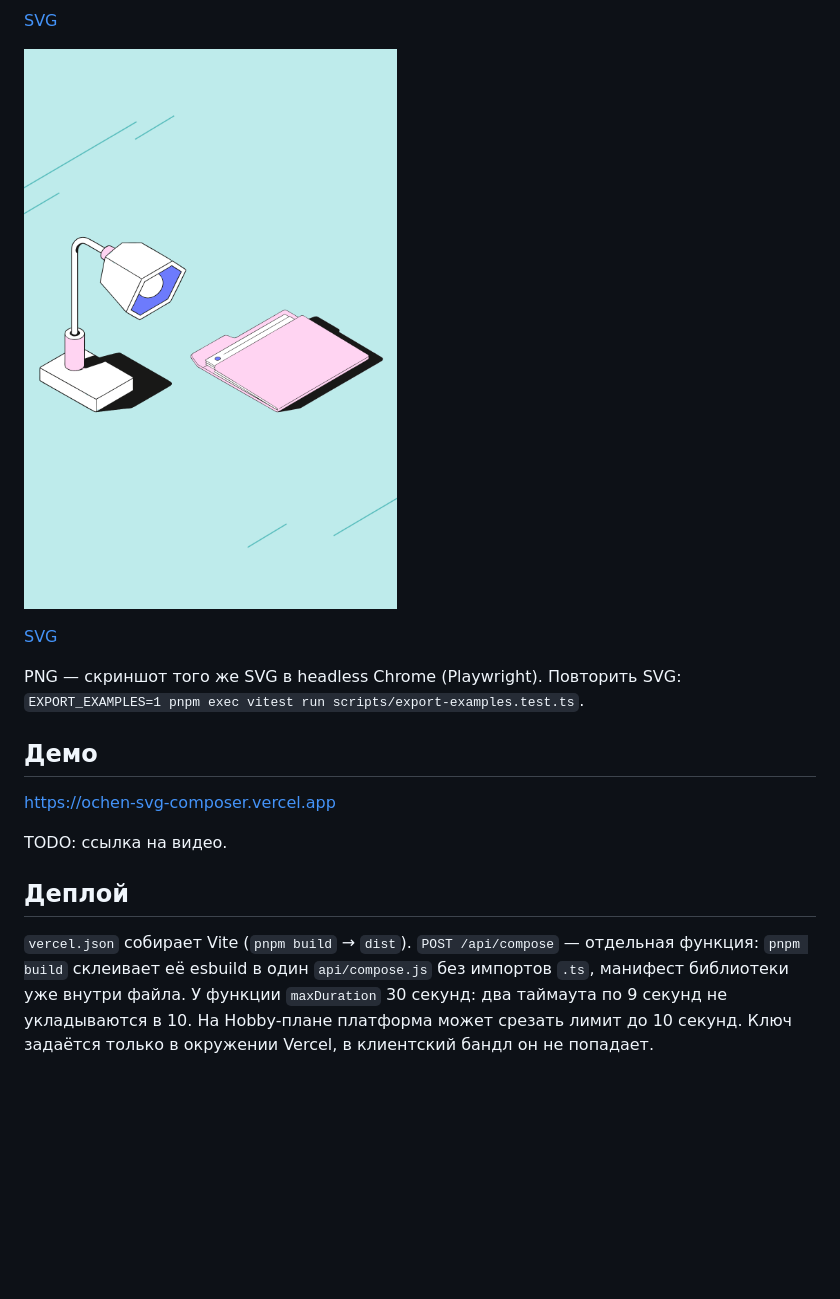
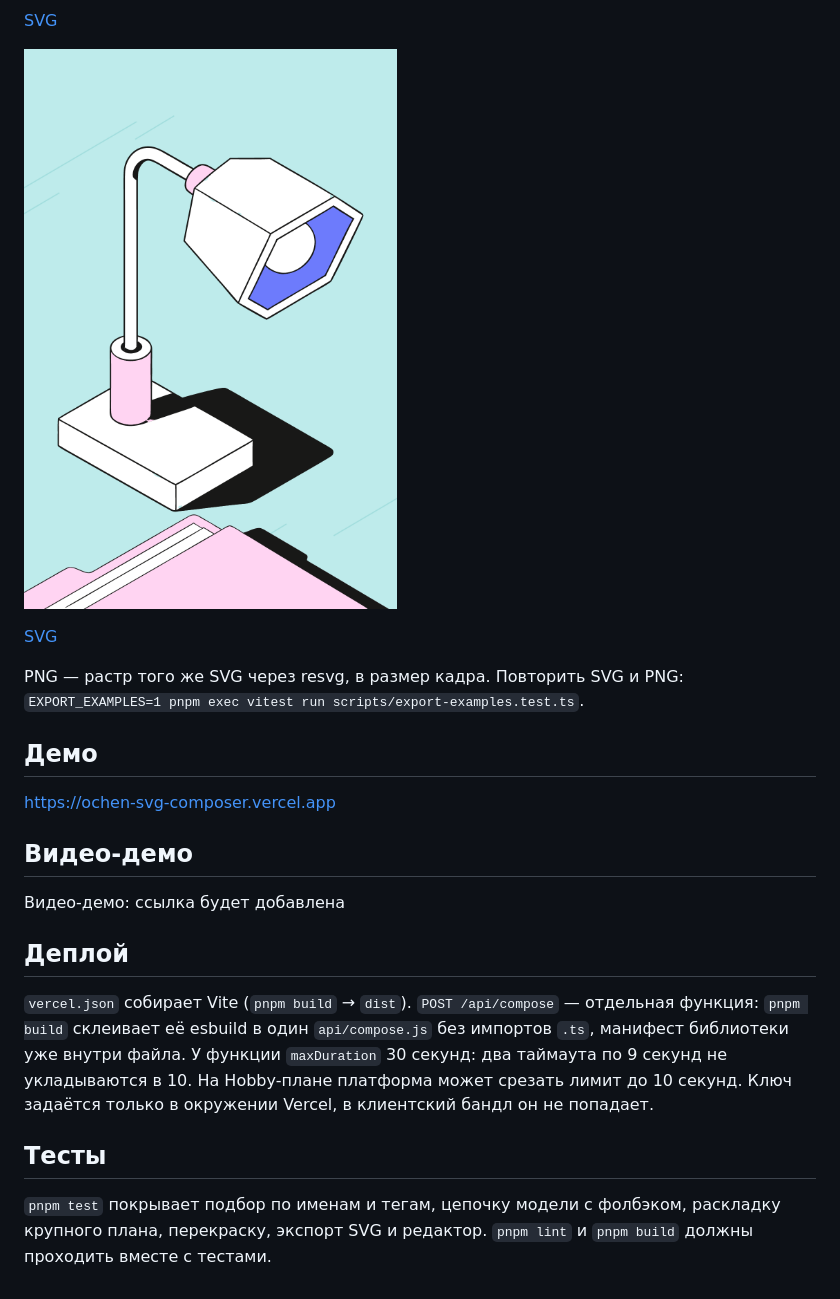
Before and after one commit to aleksey-kerkin/ochen-svg-composer, a Markdown page: README.md, the part around one of its changes. Rendered like a GitHub page; pictures changed too: examples/office-portrait-teal.png; blank space fills up the shorter version.

```diff
--- a/README.md
+++ b/README.md
@@ -59,14 +75,20 @@ pnpm smoke:nvidia
 
 [SVG](examples/office-portrait-teal.svg)
 
-PNG — скриншот того же SVG в headless Chrome (Playwright). Повторить SVG: `EXPORT_EXAMPLES=1 pnpm exec vitest run scripts/export-examples.test.ts`.
+PNG — растр того же SVG через resvg, в размер кадра. Повторить SVG и PNG: `EXPORT_EXAMPLES=1 pnpm exec vitest run scripts/export-examples.test.ts`.
 
 ## Демо
 
 https://ochen-svg-composer.vercel.app
 
-TODO: ссылка на видео.
+## Видео-демо
+
+Видео-демо: ссылка будет добавлена
 
 ## Деплой
 
 `vercel.json` собирает Vite (`pnpm build` → `dist`). `POST /api/compose` — отдельная функция: `pnpm build` склеивает её esbuild в один `api/compose.js` без импортов `.ts`, манифест библиотеки уже внутри файла. У функции `maxDuration` 30 секунд: два таймаута по 9 секунд не укладываются в 10. На Hobby-плане платформа может срезать лимит до 10 секунд. Ключ задаётся только в окружении Vercel, в клиентский бандл он не попадает.
+
+## Тесты
+
+`pnpm test` покрывает подбор по именам и тегам, цепочку модели с фолбэком, раскладку крупного плана, перекраску, экспорт SVG и редактор. `pnpm lint` и `pnpm build` должны проходить вместе с тестами.
```
Also changed, not shown: other parts of README.md (+27 -11 lines), examples/dengi-square-peach.png, examples/ucheba-landscape-lilac.png, 4 other files.
